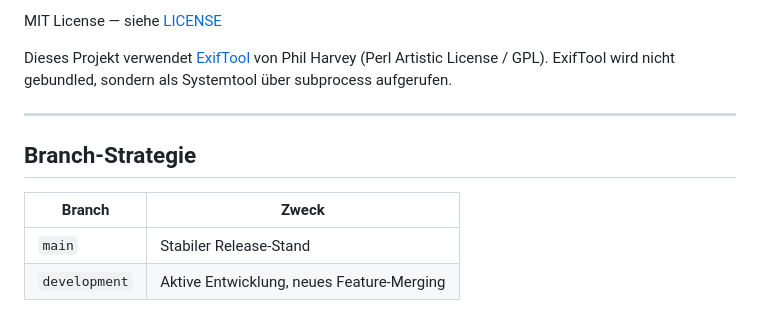
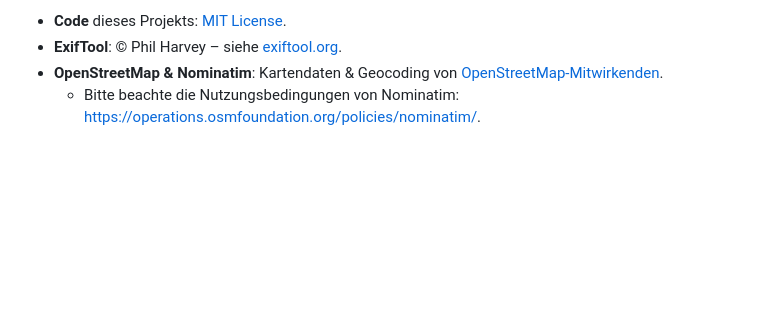
Before and after one commit to Sturmi77/ExifTool, a Markdown page: README.md, the part around one of its changes. Drawn GitHub-style; blank space fills up the shorter version.

```diff
--- a/README.md
+++ b/README.md
@@ -126,13 +150,5 @@ ExifTool/
 
-MIT License — siehe [LICENSE](LICENSE)
-
-Dieses Projekt verwendet [ExifTool](https://exiftool.org/) von Phil Harvey (Perl Artistic License / GPL). ExifTool wird nicht gebundled, sondern als Systemtool über subprocess aufgerufen.
-
----
-
-## Branch-Strategie
-
-| Branch | Zweck |
-|---|---|
-| `main` | Stabiler Release-Stand |
-| `development` | Aktive Entwicklung, neues Feature-Merging |
+- **Code** dieses Projekts: [MIT License](LICENSE).
+- **ExifTool**: © Phil Harvey – siehe [exiftool.org](https://exiftool.org/).
+- **OpenStreetMap & Nominatim**: Kartendaten & Geocoding von [OpenStreetMap-Mitwirkenden](https://www.openstreetmap.org/copyright).
+  - Bitte beachte die Nutzungsbedingungen von Nominatim: <https://operations.osmfoundation.org/policies/nominatim/>.
```
Also changed, not shown: other parts of README.md (+110 -86 lines).
